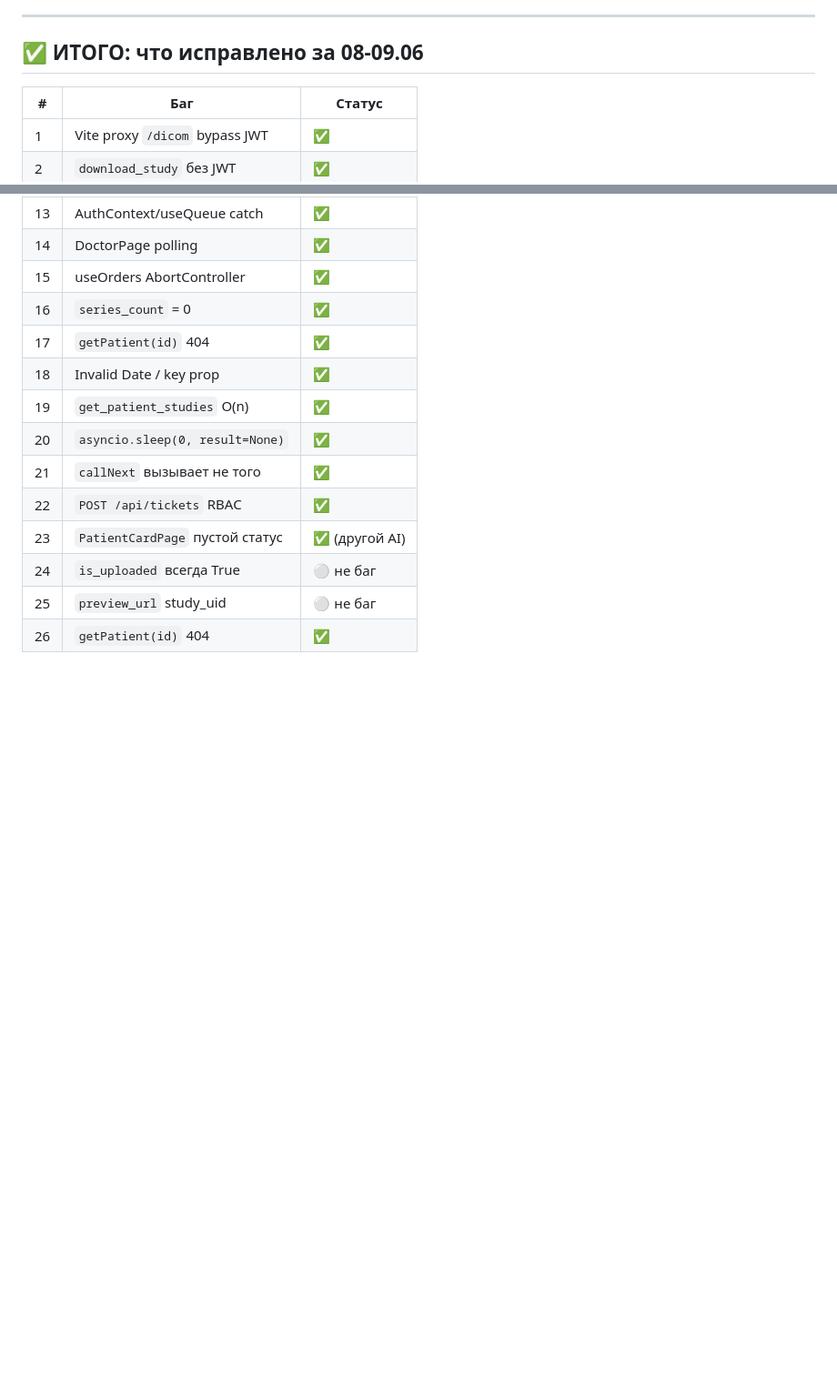
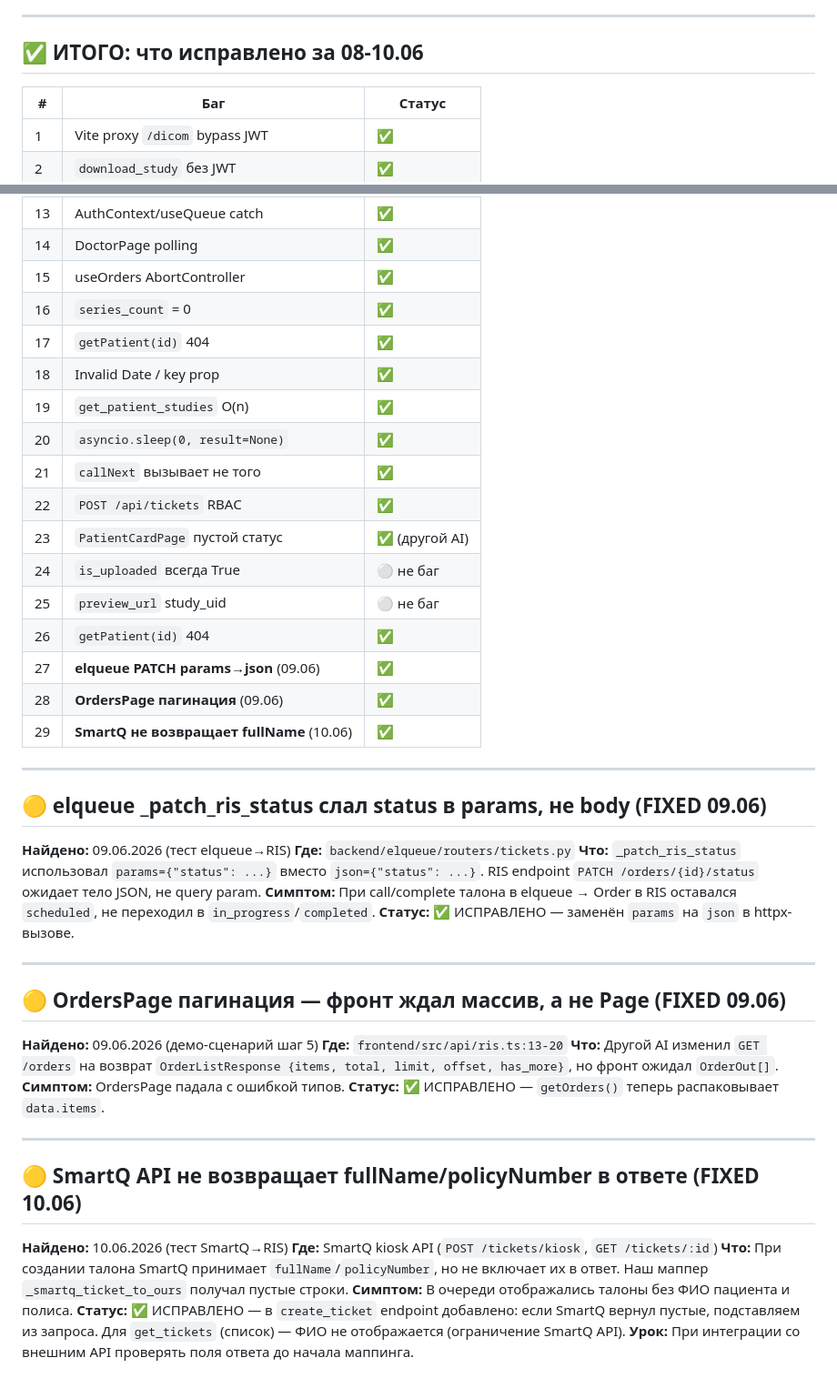
Before and after one commit to MaxSC2/Make-nAppointment, a Markdown page: BUGS.md, 2 parts joined by grey strips. Shown at 91% size. Drawn GitHub-style; blank space fills up the shorter version.

```diff
--- a/BUGS.md
+++ b/BUGS.md
@@ -296,7 +296,7 @@ const resp = await fetch('/api/v1/studies/', { headers: { Authorization: `Bearer
 
 ---
 
-## ✅ ИТОГО: что исправлено за 08-09.06
+## ✅ ИТОГО: что исправлено за 08-10.06
 
 | # | Баг | Статус |
 |---|-----|--------|
@@ -326,3 +326,37 @@ const resp = await fetch('/api/v1/studies/', { headers: { Authorization: `Bearer
 | 24 | `is_uploaded` всегда True | ⚪ не баг |
 | 25 | `preview_url` study_uid | ⚪ не баг |
 | 26 | `getPatient(id)` 404 | ✅ |
+| 27 | **elqueue PATCH params→json** (09.06) | ✅ |
+| 28 | **OrdersPage пагинация** (09.06) | ✅ |
+| 29 | **SmartQ не возвращает fullName** (10.06) | ✅ |
+
+---
+
+## 🟡 elqueue _patch_ris_status слал status в params, не body (FIXED 09.06)
+
+**Найдено:** 09.06.2026 (тест elqueue→RIS)
+**Где:** `backend/elqueue/routers/tickets.py`
+**Что:** `_patch_ris_status` использовал `params={"status": ...}` вместо `json={"status": ...}`. RIS endpoint `PATCH /orders/{id}/status` ожидает тело JSON, не query param.
+**Симптом:** При call/complete талона в elqueue → Order в RIS оставался `scheduled`, не переходил в `in_progress`/`completed`.
+**Статус:** ✅ ИСПРАВЛЕНО — заменён `params` на `json` в httpx-вызове.
+
+---
+
+## 🟡 OrdersPage пагинация — фронт ждал массив, а не Page (FIXED 09.06)
+
+**Найдено:** 09.06.2026 (демо-сценарий шаг 5)
+**Где:** `frontend/src/api/ris.ts:13-20`
+**Что:** Другой AI изменил `GET /orders` на возврат `OrderListResponse {items, total, limit, offset, has_more}`, но фронт ожидал `OrderOut[]`.
+**Симптом:** OrdersPage падала с ошибкой типов.
+**Статус:** ✅ ИСПРАВЛЕНО — `getOrders()` теперь распаковывает `data.items`.
+
+---
+
+## 🟡 SmartQ API не возвращает fullName/policyNumber в ответе (FIXED 10.06)
+
+**Найдено:** 10.06.2026 (тест SmartQ→RIS)
+**Где:** SmartQ kiosk API (`POST /tickets/kiosk`, `GET /tickets/:id`)
+**Что:** При создании талона SmartQ принимает `fullName`/`policyNumber`, но не включает их в ответ. Наш маппер `_smartq_ticket_to_ours` получал пустые строки.
+**Симптом:** В очереди отображались талоны без ФИО пациента и полиса.
+**Статус:** ✅ ИСПРАВЛЕНО — в `create_ticket` endpoint добавлено: если SmartQ вернул пустые, подставляем из запроса. Для `get_tickets` (список) — ФИО не отображается (ограничение SmartQ API).
+**Урок:** При интеграции со внешним API проверять поля ответа до начала маппинга.
```
Also changed, not shown: docs/PROJECT_REPORT.md (+48 -15 lines).
